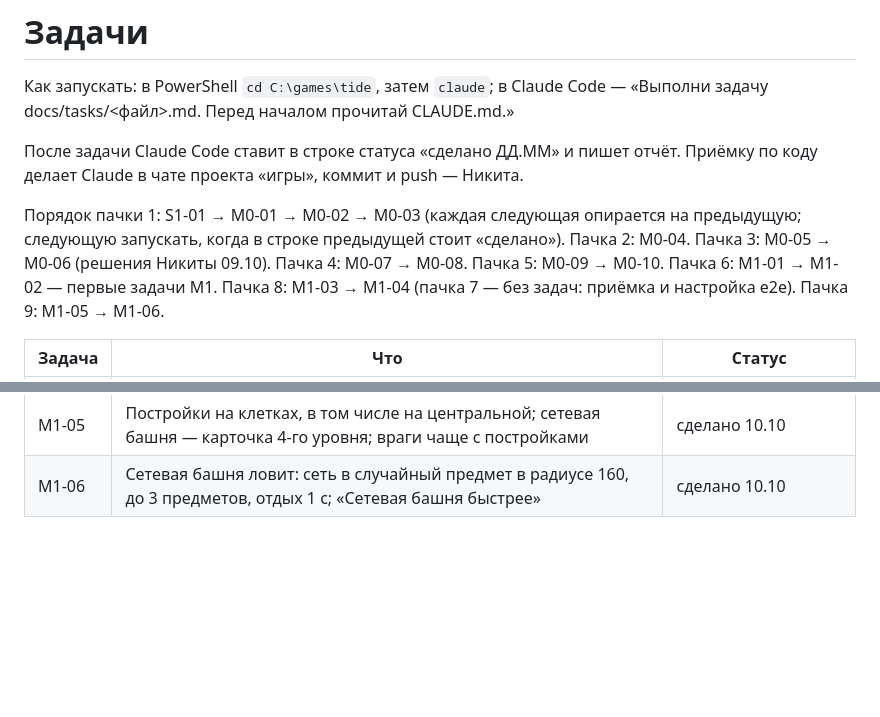
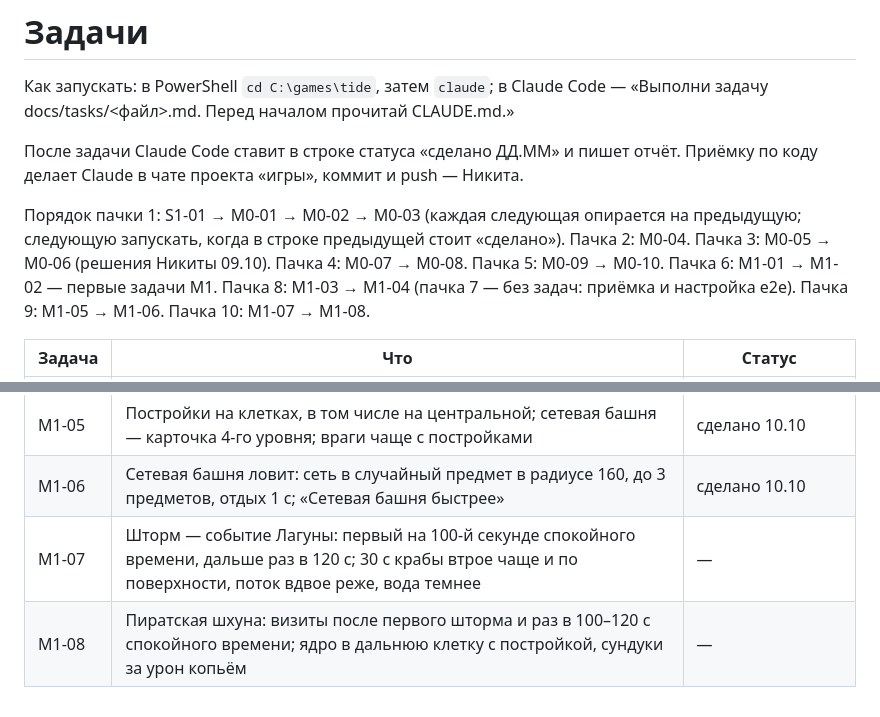
Before and after one commit to nikitayaponov12345-stack/tide, a Markdown page: docs/tasks/README.md, 2 parts joined by grey strips. Rendered like a GitHub page; blank space fills up the shorter version.

Commit message:
docs: задачи M1-07 и M1-08, шторм и шхуна

```diff
--- a/docs/tasks/README.md
+++ b/docs/tasks/README.md
@@ -4,7 +4,7 @@
 
 После задачи Claude Code ставит в строке статуса «сделано ДД.ММ» и пишет отчёт. Приёмку по коду делает Claude в чате проекта «игры», коммит и push — Никита.
 
-Порядок пачки 1: S1-01 → M0-01 → M0-02 → M0-03 (каждая следующая опирается на предыдущую; следующую запускать, когда в строке предыдущей стоит «сделано»). Пачка 2: M0-04. Пачка 3: M0-05 → M0-06 (решения Никиты 09.10). Пачка 4: M0-07 → M0-08. Пачка 5: M0-09 → M0-10. Пачка 6: M1-01 → M1-02 — первые задачи M1. Пачка 8: M1-03 → M1-04 (пачка 7 — без задач: приёмка и настройка e2e). Пачка 9: M1-05 → M1-06.
+Порядок пачки 1: S1-01 → M0-01 → M0-02 → M0-03 (каждая следующая опирается на предыдущую; следующую запускать, когда в строке предыдущей стоит «сделано»). Пачка 2: M0-04. Пачка 3: M0-05 → M0-06 (решения Никиты 09.10). Пачка 4: M0-07 → M0-08. Пачка 5: M0-09 → M0-10. Пачка 6: M1-01 → M1-02 — первые задачи M1. Пачка 8: M1-03 → M1-04 (пачка 7 — без задач: приёмка и настройка e2e). Пачка 9: M1-05 → M1-06. Пачка 10: M1-07 → M1-08.
 
 | Задача | Что | Статус |
 |---|---|---|
@@ -26,3 +26,5 @@
 | M1-04 | Ремонт молотком на паузе: +25 за нажатие, выход сам или молотком | сделано 10.10; принята по коду 10.10 |
 | M1-05 | Постройки на клетках, в том числе на центральной; сетевая башня — карточка 4-го уровня; враги чаще с постройками | сделано 10.10 |
 | M1-06 | Сетевая башня ловит: сеть в случайный предмет в радиусе 160, до 3 предметов, отдых 1 с; «Сетевая башня быстрее» | сделано 10.10 |
+| M1-07 | Шторм — событие Лагуны: первый на 100-й секунде спокойного времени, дальше раз в 120 с; 30 с крабы втрое чаще и по поверхности, поток вдвое реже, вода темнее | — |
+| M1-08 | Пиратская шхуна: визиты после первого шторма и раз в 100–120 с спокойного времени; ядро в дальнюю клетку с постройкой, сундуки за урон копьём | — |
```
Also changed, not shown: docs/tasks/M1-07-storm.md (added, +119 -0 lines), docs/tasks/M1-08-schooner.md (added, +206 -0 lines).
